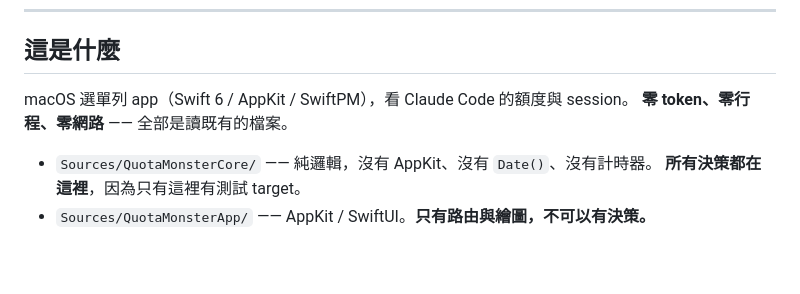
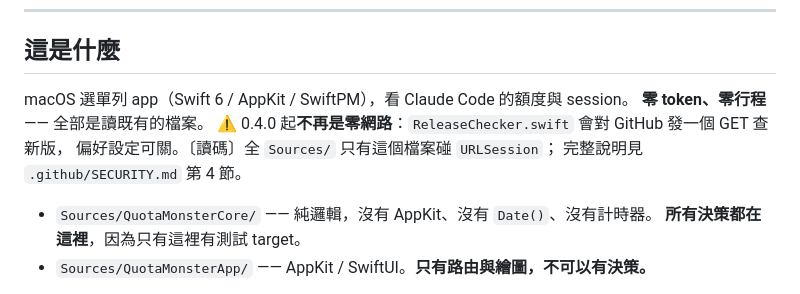
Before and after one commit to cookiesmonster7926/QuotaMonster, a Markdown page: docs/quotamonster.md, the part around the change. Rendered like a GitHub page; blank space fills up the shorter version.

Commit message:
docs: 0.4.0 起不再是零網路（ReleaseChecker 查新版），新增 Slack 維護說明
- PR 範本與 quotamonster.md 的「零網路」改成照實寫：唯一的網路呼叫是
  ReleaseChecker.swift 查新版，偏好設定可關
- docs/slack-maintenance.md：讓 Slack 當維護介面的資料位置、可見範圍與禁止事項

```diff
--- a/docs/quotamonster.md
+++ b/docs/quotamonster.md
@@ -21,7 +21,10 @@
 ## 這是什麼
 
 macOS 選單列 app（Swift 6 / AppKit / SwiftPM），看 Claude Code 的額度與 session。
-**零 token、零行程、零網路** —— 全部是讀既有的檔案。
+**零 token、零行程** —— 全部是讀既有的檔案。
+⚠️ 0.4.0 起**不再是零網路**：`ReleaseChecker.swift` 會對 GitHub 發一個 GET 查新版，
+偏好設定可關。〔讀碼〕全 `Sources/` 只有這個檔案碰 `URLSession`；
+完整說明見 `.github/SECURITY.md` 第 4 節。
 
 - `Sources/QuotaMonsterCore/` —— 純邏輯，沒有 AppKit、沒有 `Date()`、沒有計時器。
   **所有決策都在這裡**，因為只有這裡有測試 target。
```
Also changed, not shown: .github/PULL_REQUEST_TEMPLATE.md (+1 -1 lines), docs/slack-maintenance.md (added, +126 -0 lines).
